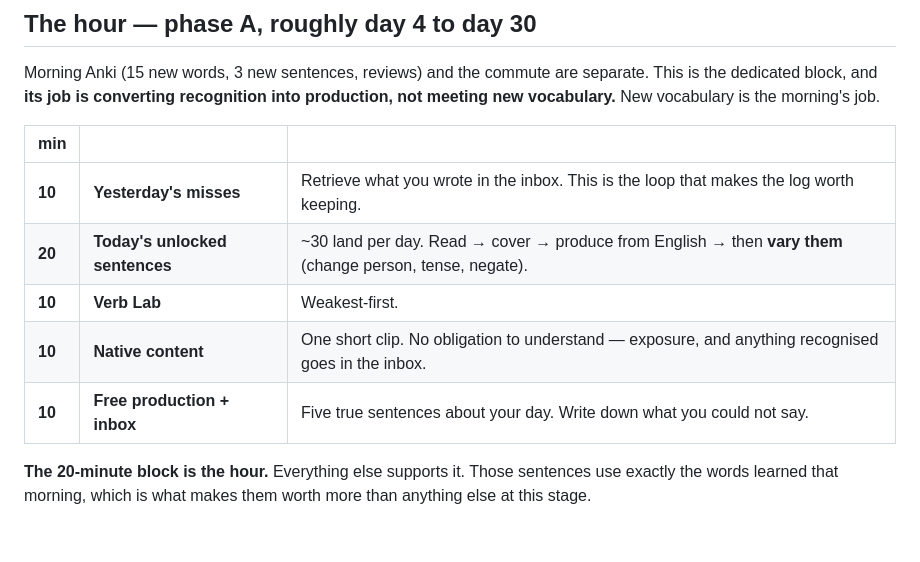
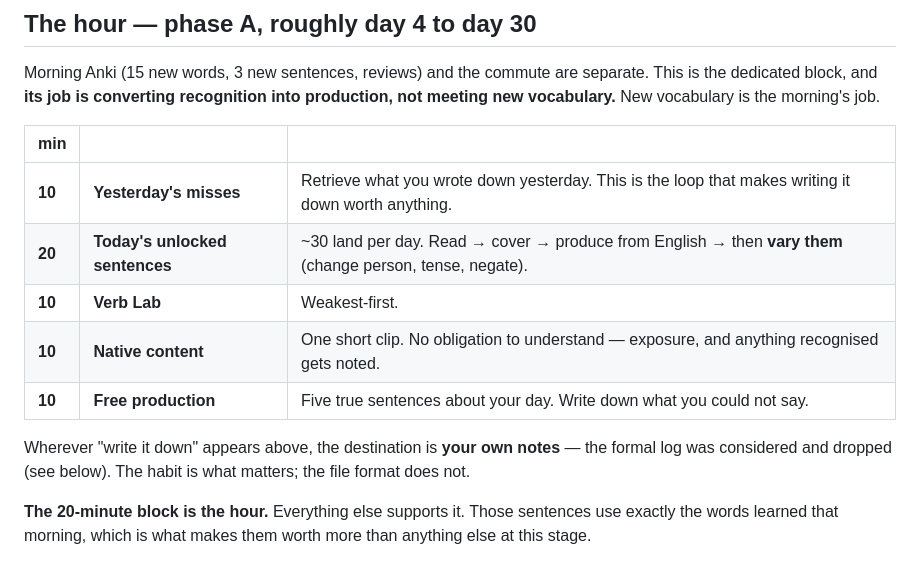
Before and after one commit to JoshParker11/roadtotelugu, a Markdown page: PRACTICE.md, the part around one of its changes. Rendered like a GitHub page; blank space fills up the shorter version.

```diff
--- a/PRACTICE.md
+++ b/PRACTICE.md
@@ -14,11 +14,14 @@ vocabulary.** New vocabulary is the morning's job.
 
 | min | | |
 |---|---|---|
-| **10** | **Yesterday's misses** | Retrieve what you wrote in the inbox. This is the loop that makes the log worth keeping. |
+| **10** | **Yesterday's misses** | Retrieve what you wrote down yesterday. This is the loop that makes writing it down worth anything. |
 | **20** | **Today's unlocked sentences** | ~30 land per day. Read → cover → produce from English → then **vary them** (change person, tense, negate). |
 | **10** | **Verb Lab** | Weakest-first. |
-| **10** | **Native content** | One short clip. No obligation to understand — exposure, and anything recognised goes in the inbox. |
-| **10** | **Free production + inbox** | Five true sentences about your day. Write down what you could not say. |
+| **10** | **Native content** | One short clip. No obligation to understand — exposure, and anything recognised gets noted. |
+| **10** | **Free production** | Five true sentences about your day. Write down what you could not say. |
+
+Wherever "write it down" appears above, the destination is **your own notes** — the formal log
+was considered and dropped (see below). The habit is what matters; the file format does not.
 
 **The 20-minute block is the hour.** Everything else supports it. Those sentences use exactly the
 words learned that morning, which is what makes them worth more than anything else at this stage.
```
Also changed, not shown: other parts of PRACTICE.md (+34 -19 lines), review/questions.md (+2 -2 lines).
